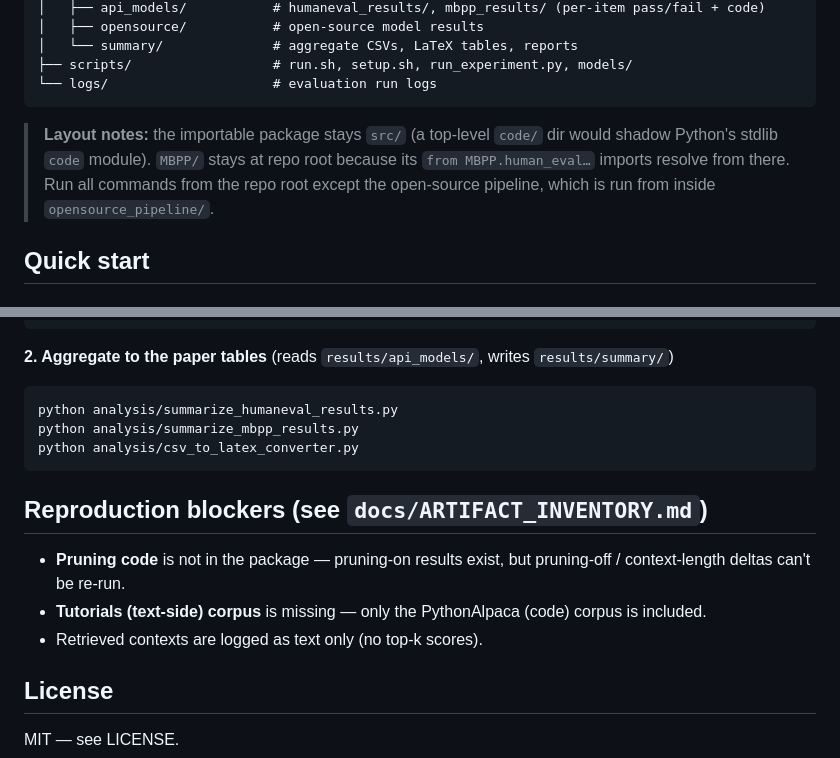
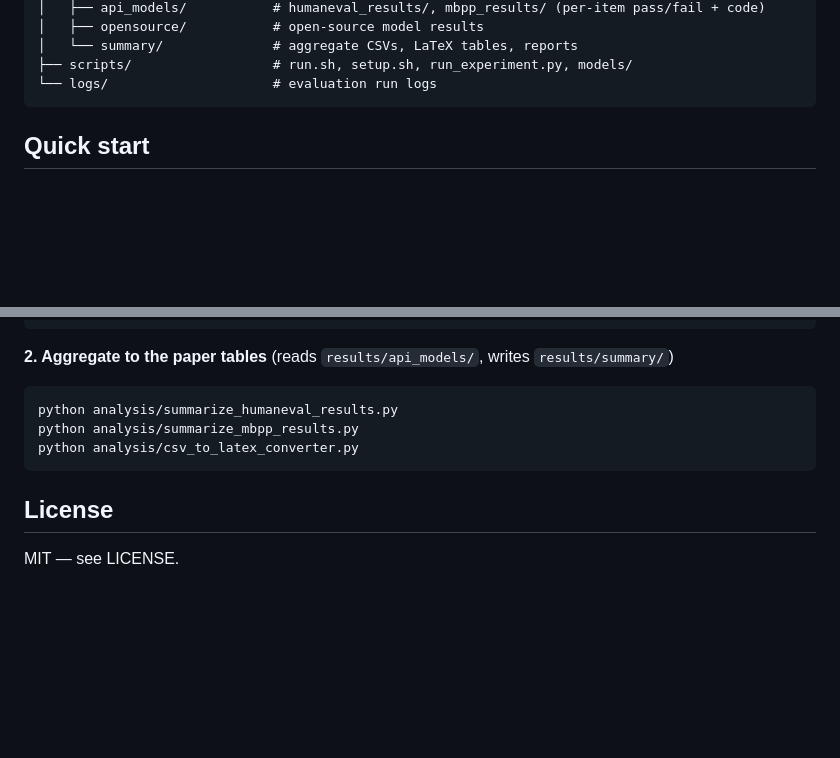
Before and after one commit to minhhieuh/ProgrammingKnowledgeGraph, a Markdown page: README.md, 2 parts joined by grey strips. Rendered like a GitHub page; blank space fills up the shorter version.

````diff
--- a/README.md
+++ b/README.md
@@ -38,8 +38,6 @@ Two experiment tracks share the same data/graph stages:
 ├── scripts/                  # run.sh, setup.sh, run_experiment.py, models/
 └── logs/                     # evaluation run logs
 ```
-
-> **Layout notes:** the importable package stays `src/` (a top-level `code/` dir would shadow Python's stdlib `code` module). `MBPP/` stays at repo root because its `from MBPP.human_eval…` imports resolve from there. Run all commands from the repo root except the open-source pipeline, which is run from inside `opensource_pipeline/`.
 
 ## Quick start
 
@@ -84,11 +82,5 @@ python analysis/summarize_mbpp_results.py
 python analysis/csv_to_latex_converter.py
 ```
 
-## Reproduction blockers (see `docs/ARTIFACT_INVENTORY.md`)
-- **Pruning code** is not in the package — pruning-on results exist, but pruning-off / context-length deltas can't be re-run.
-- **Tutorials (text-side) corpus** is missing — only the PythonAlpaca (code) corpus is included.
-- Retrieved contexts are logged as text only (no top-k scores).
-
-
 ## License
 MIT — see LICENSE.
````
